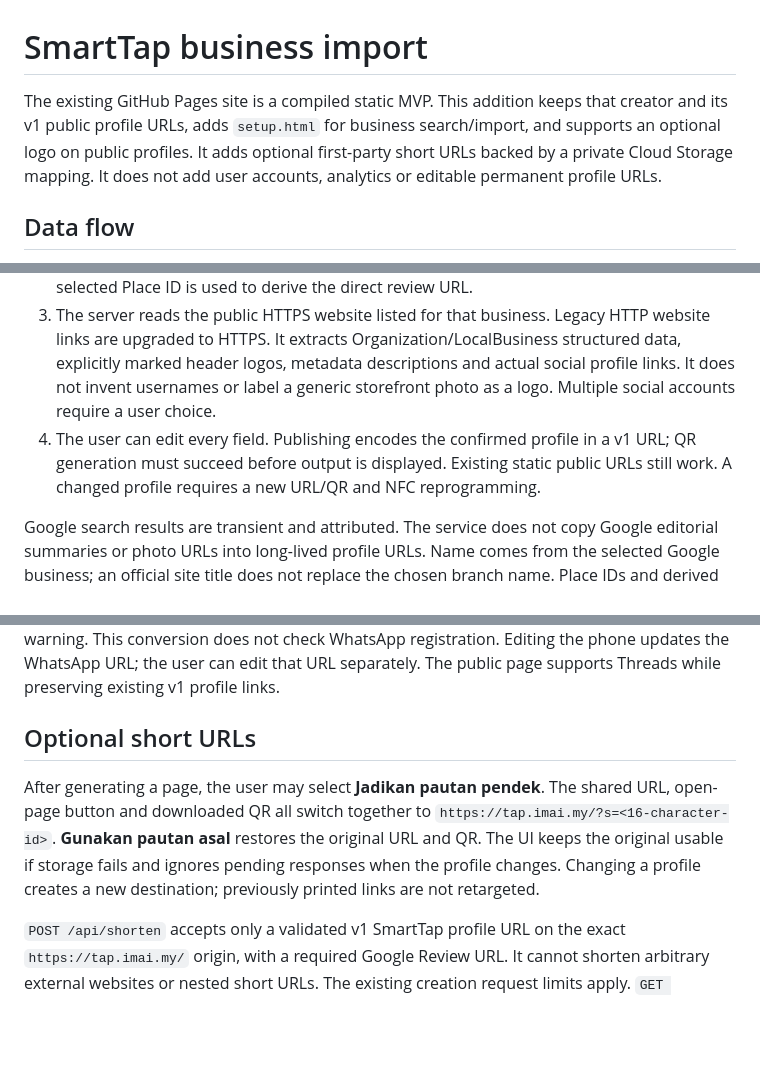
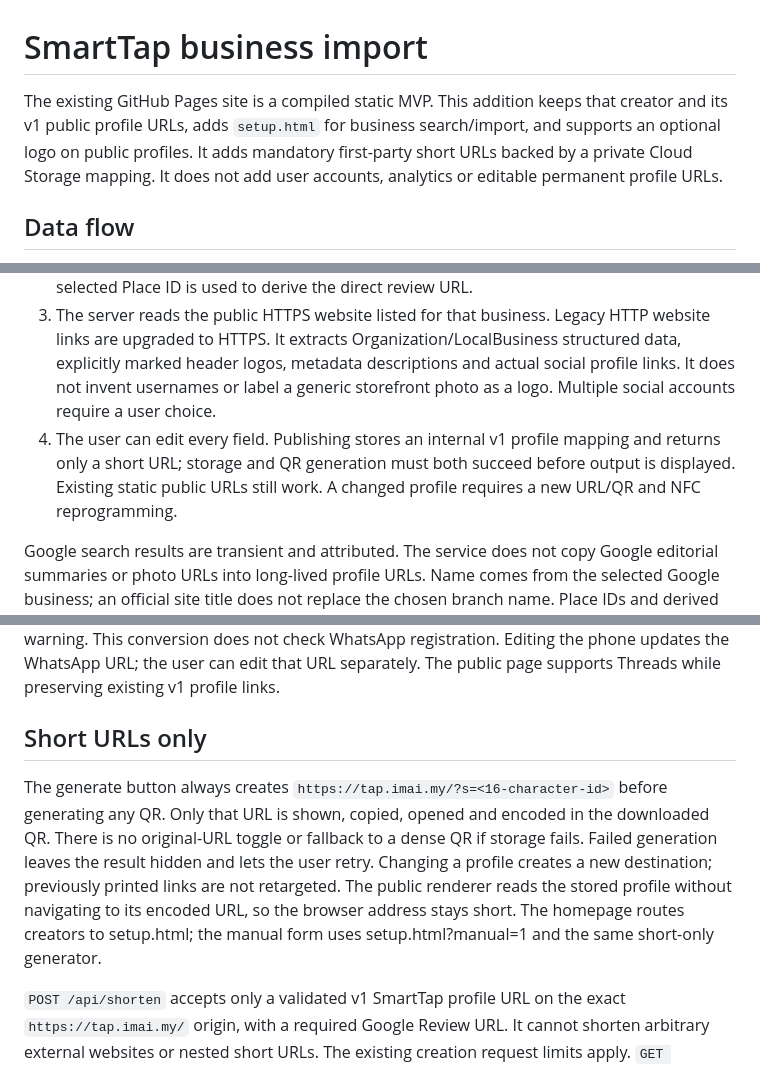
Before and after one commit to askmenoob/tap-imai-site, a Markdown page: README-import.md, 3 parts joined by grey strips. Rendered like a GitHub page; blank space fills up the shorter version.

Commit message:
Clarify mandatory short URLs and generate button behavior
Updated the README to clarify the mandatory nature of short URLs and the behavior of the generate button. Adjusted sections on user editing and public profile handling.

```diff
--- a/README-import.md
+++ b/README-import.md
@@ -1,13 +1,13 @@
 # SmartTap business import
 
-The existing GitHub Pages site is a compiled static MVP. This addition keeps that creator and its v1 public profile URLs, adds `setup.html` for business search/import, and supports an optional logo on public profiles. It adds optional first-party short URLs backed by a private Cloud Storage mapping. It does not add user accounts, analytics or editable permanent profile URLs.
+The existing GitHub Pages site is a compiled static MVP. This addition keeps that creator and its v1 public profile URLs, adds `setup.html` for business search/import, and supports an optional logo on public profiles. It adds mandatory first-party short URLs backed by a private Cloud Storage mapping. It does not add user accounts, analytics or editable permanent profile URLs.
 
 ## Data flow
 
 1. The user enters a business name and optional city. After 3 characters and a 600 ms typing pause, Google Places Autocomplete (New) suggests businesses by name/address. Arrow keys, Enter, mouse and touch can select a result; the full-search button remains available. Outdated requests are cancelled/ignored and repeated queries are cached only within the current session. A selection uses the same session token for Place Details and starts a fresh token for the next search.
 2. A private server credential calls Places Text Search (New) and Place Details (New). Only the selected Place ID is used to derive the direct review URL.
 3. The server reads the public HTTPS website listed for that business. Legacy HTTP website links are upgraded to HTTPS. It extracts Organization/LocalBusiness structured data, explicitly marked header logos, metadata descriptions and actual social profile links. It does not invent usernames or label a generic storefront photo as a logo. Multiple social accounts require a user choice.
-4. The user can edit every field. Publishing encodes the confirmed profile in a v1 URL; QR generation must succeed before output is displayed. Existing static public URLs still work. A changed profile requires a new URL/QR and NFC reprogramming.
+4. The user can edit every field. Publishing stores an internal v1 profile mapping and returns only a short URL; storage and QR generation must both succeed before output is displayed. Existing static public URLs still work. A changed profile requires a new URL/QR and NFC reprogramming.
 
 Google search results are transient and attributed. The service does not copy Google editorial summaries or photo URLs into long-lived profile URLs. Name comes from the selected Google business; an official site title does not replace the chosen branch name. Place IDs and derived review links persist in the output.
 
@@ -53,9 +53,9 @@ Social profile suggestions must match the business handle and be supported by Go
 
 Place Details also returns the selected branch phone. Malaysian formats such as `012-2258950`, `+60 12-225 8950` and `0060122258950` normalize to `60122258950`. If no explicit WhatsApp URL exists on the official site, the service generates `https://wa.me/60122258950` with a verification warning. This conversion does not check WhatsApp registration. Editing the phone updates the WhatsApp URL; the user can edit that URL separately. The public page supports Threads while preserving existing v1 profile links.
 
-## Optional short URLs
+## Short URLs only
 
-After generating a page, the user may select **Jadikan pautan pendek**. The shared URL, open-page button and downloaded QR all switch together to `https://tap.imai.my/?s=<16-character-id>`. **Gunakan pautan asal** restores the original URL and QR. The UI keeps the original usable if storage fails and ignores pending responses when the profile changes. Changing a profile creates a new destination; previously printed links are not retargeted.
+The generate button always creates `https://tap.imai.my/?s=<16-character-id>` before generating any QR. Only that URL is shown, copied, opened and encoded in the downloaded QR. There is no original-URL toggle or fallback to a dense QR if storage fails. Failed generation leaves the result hidden and lets the user retry. Changing a profile creates a new destination; previously printed links are not retargeted. The public renderer reads the stored profile without navigating to its encoded URL, so the browser address stays short. The homepage routes creators to setup.html; the manual form uses setup.html?manual=1 and the same short-only generator.
 
 `POST /api/shorten` accepts only a validated v1 SmartTap profile URL on the exact `https://tap.imai.my/` origin, with a required Google Review URL. It cannot shorten arbitrary external websites or nested short URLs. The existing creation request limits apply. `GET /api/links/<id>` returns the saved original URL to the public resolver; profile URLs and short URLs are public to anyone receiving the link. Public resolution does not consume the creator's daily request allowance.
 
```
Also changed, not shown: other parts of README-import.md (+1 -1 lines).
